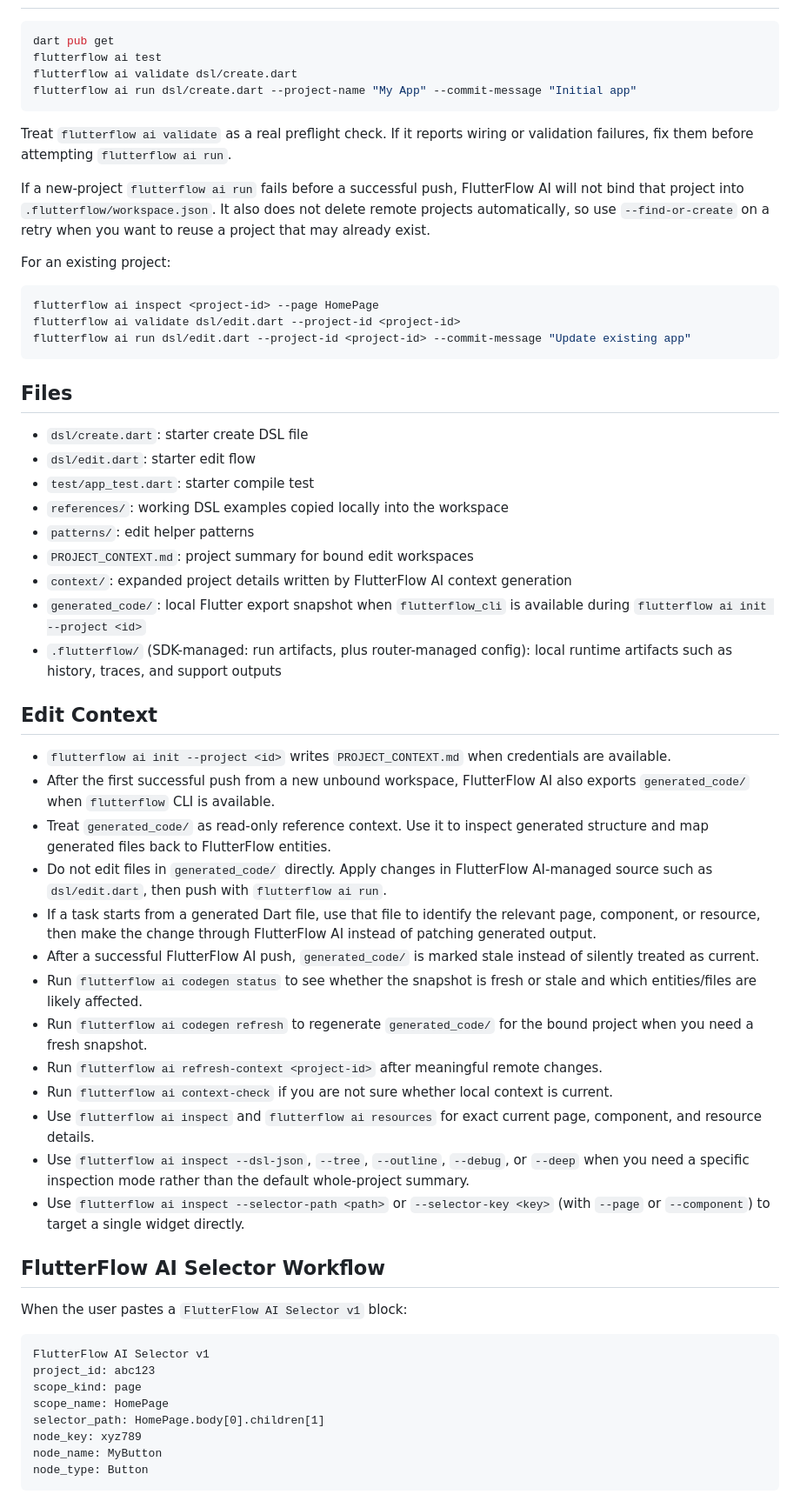
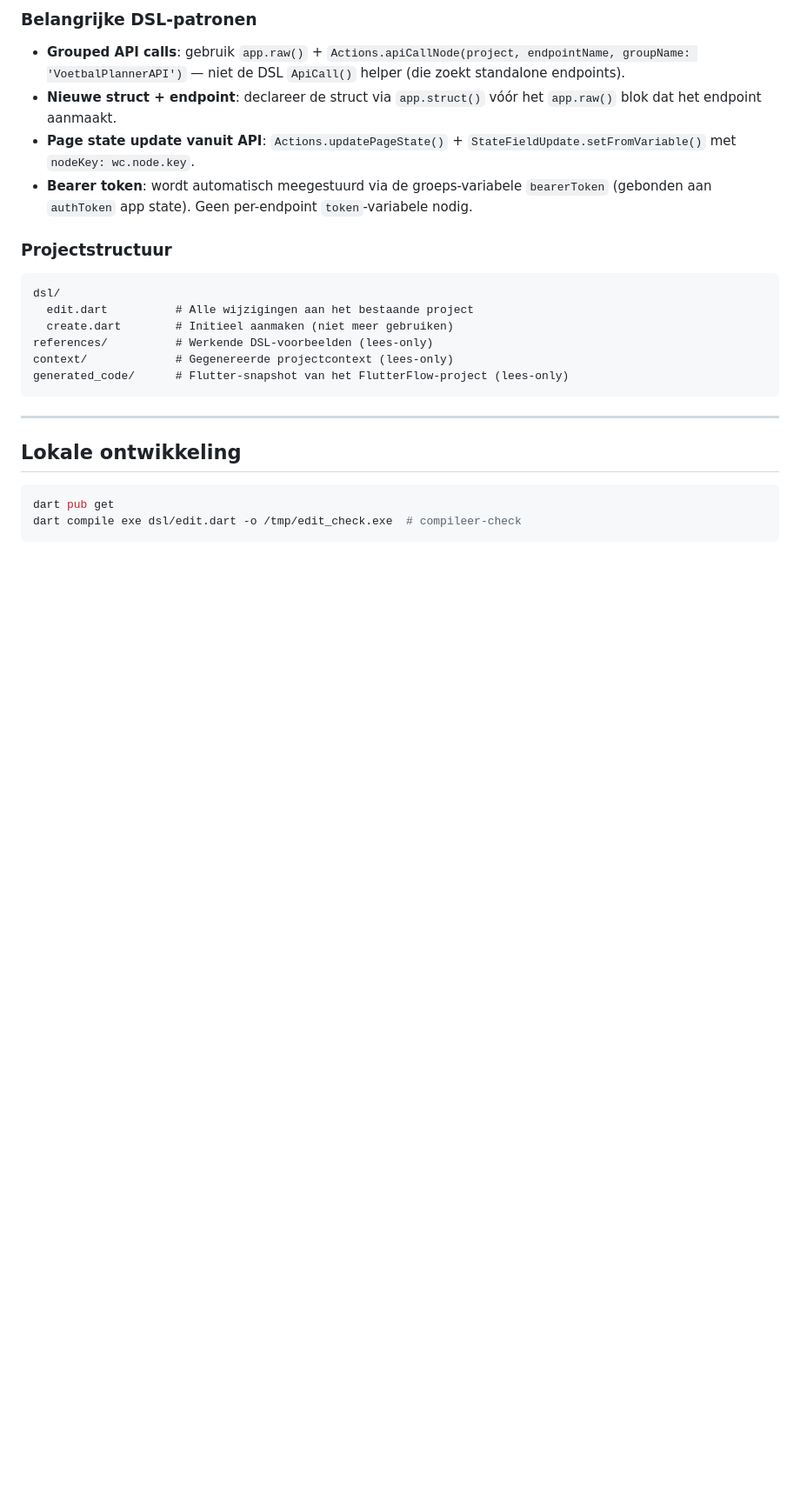
Before and after one commit to gjhilderink/voetbalPlanner, a Markdown page: voetbalplanner-mobile/README.md, the part around one of its changes. Shown at 87% size. GitHub-like rendering; blank space fills up the shorter version.

Commit message:
Rewrite README with project-specific VoetbalPlanner documentation
Co-Authored-By: Claude Sonnet 4.6 <noreply@anthropic.com>

````diff
--- a/voetbalplanner-mobile/README.md
+++ b/voetbalplanner-mobile/README.md
@@ -6,63 +76,27 @@ This workspace is scaffolded for the FlutterFlow AI DSL.
+### Belangrijke DSL-patronen
+
+- **Grouped API calls**: gebruik `app.raw()` + `Actions.apiCallNode(project, endpointName, groupName: 'VoetbalPlannerAPI')` — niet de DSL `ApiCall()` helper (die zoekt standalone endpoints).
+- **Nieuwe struct + endpoint**: declareer de struct via `app.struct()` vóór het `app.raw()` blok dat het endpoint aanmaakt.
+- **Page state update vanuit API**: `Actions.updatePageState()` + `StateFieldUpdate.setFromVariable()` met `nodeKey: wc.node.key`.
+- **Bearer token**: wordt automatisch meegestuurd via de groeps-variabele `bearerToken` (gebonden aan `authToken` app state). Geen per-endpoint `token`-variabele nodig.
+
+### Projectstructuur
+
+```
+dsl/
+  edit.dart          # Alle wijzigingen aan het bestaande project
+  create.dart        # Initieel aanmaken (niet meer gebruiken)
+references/          # Werkende DSL-voorbeelden (lees-only)
+context/             # Gegenereerde projectcontext (lees-only)
+generated_code/      # Flutter-snapshot van het FlutterFlow-project (lees-only)
+```
+
+---
+
+## Lokale ontwikkeling
 
 ```bash
 dart pub get
-flutterflow ai test
-flutterflow ai validate dsl/create.dart
-flutterflow ai run dsl/create.dart --project-name "My App" --commit-message "Initial app"
+dart compile exe dsl/edit.dart -o /tmp/edit_check.exe  # compileer-check
 ```
 
-Treat `flutterflow ai validate` as a real preflight check. If it reports wiring or validation failures, fix them before attempting `flutterflow ai run`.
-
-If a new-project `flutterflow ai run` fails before a successful push, FlutterFlow AI will not bind that project into `.flutterflow/workspace.json`. It also does not delete remote projects automatically, so use `--find-or-create` on a retry when you want to reuse a project that may already exist.
-
-For an existing project:
-
-```bash
-flutterflow ai inspect <project-id> --page HomePage
-flutterflow ai validate dsl/edit.dart --project-id <project-id>
-flutterflow ai run dsl/edit.dart --project-id <project-id> --commit-message "Update existing app"
-```
-
-## Files
-
-- `dsl/create.dart`: starter create DSL file
-- `dsl/edit.dart`: starter edit flow
-- `test/app_test.dart`: starter compile test
-- `references/`: working DSL examples copied locally into the workspace
-- `patterns/`: edit helper patterns
-- `PROJECT_CONTEXT.md`: project summary for bound edit workspaces
-- `context/`: expanded project details written by FlutterFlow AI context generation
-- `generated_code/`: local Flutter export snapshot when `flutterflow_cli` is available during `flutterflow ai init --project <id>`
-- `.flutterflow/` (SDK-managed: run artifacts, plus router-managed config): local runtime artifacts such as history, traces, and support outputs
-
-## Edit Context
-
-- `flutterflow ai init --project <id>` writes `PROJECT_CONTEXT.md` when credentials are available.
-- After the first successful push from a new unbound workspace, FlutterFlow AI also exports `generated_code/` when `flutterflow` CLI is available.
-- Treat `generated_code/` as read-only reference context. Use it to inspect generated structure and map generated files back to FlutterFlow entities.
-- Do not edit files in `generated_code/` directly. Apply changes in FlutterFlow AI-managed source such as `dsl/edit.dart`, then push with `flutterflow ai run`.
-- If a task starts from a generated Dart file, use that file to identify the relevant page, component, or resource, then make the change through FlutterFlow AI instead of patching generated output.
-- After a successful FlutterFlow AI push, `generated_code/` is marked stale instead of silently treated as current.
-- Run `flutterflow ai codegen status` to see whether the snapshot is fresh or stale and which entities/files are likely affected.
-- Run `flutterflow ai codegen refresh` to regenerate `generated_code/` for the bound project when you need a fresh snapshot.
-- Run `flutterflow ai refresh-context <project-id>` after meaningful remote changes.
-- Run `flutterflow ai context-check` if you are not sure whether local context is current.
-- Use `flutterflow ai inspect` and `flutterflow ai resources` for exact current page, component, and resource details.
-- Use `flutterflow ai inspect --dsl-json`, `--tree`, `--outline`, `--debug`, or `--deep` when you need a specific inspection mode rather than the default whole-project summary.
-- Use `flutterflow ai inspect --selector-path <path>` or `--selector-key <key>` (with `--page` or `--component`) to target a single widget directly.
-
-## FlutterFlow AI Selector Workflow
-
-When the user pastes a `FlutterFlow AI Selector v1` block:
-
-```
-FlutterFlow AI Selector v1
-project_id: abc123
-scope_kind: page
-scope_name: HomePage
-selector_path: HomePage.body[0].children[1]
-node_key: xyz789
-node_name: MyButton
-node_type: Button
-```
-
````
Also changed, not shown: other parts of voetbalplanner-mobile/README.md (+74 -60 lines).
